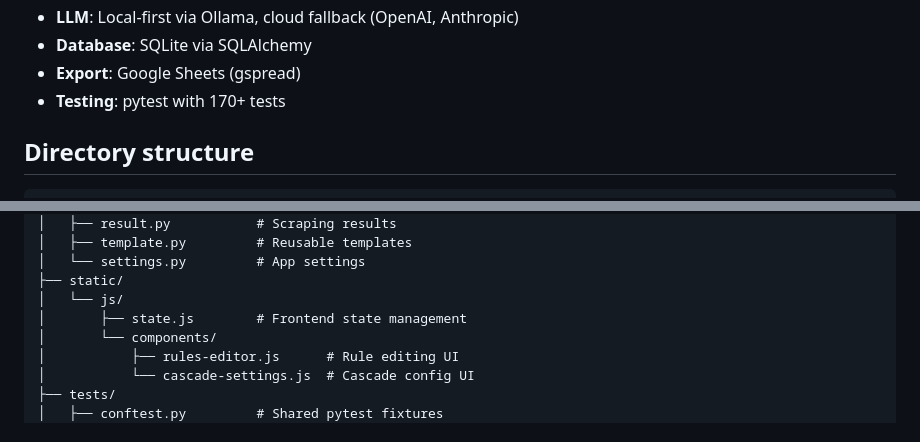
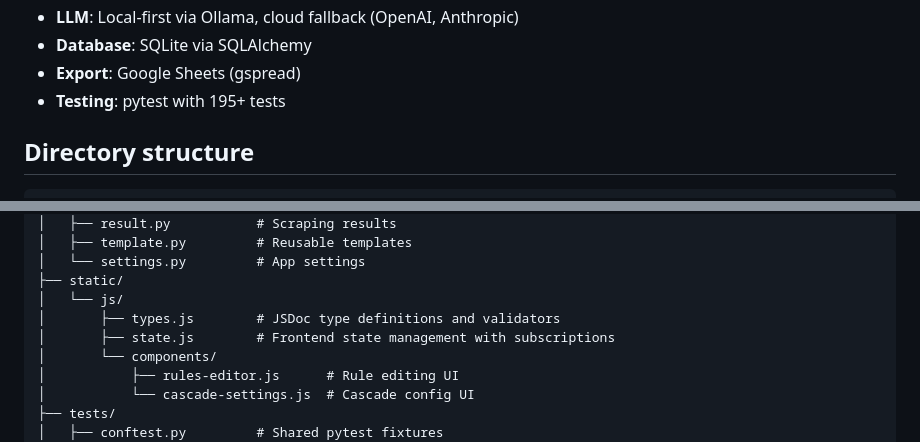
Before and after one commit to jamditis/scrapefruit, a Markdown page: CLAUDE.md, 2 parts joined by grey strips. GitHub-like rendering.

```diff
--- a/CLAUDE.md
+++ b/CLAUDE.md
@@ -19,7 +19,7 @@ Scrapefruit is a Python desktop application for web scraping with a visual inter
 - **LLM**: Local-first via Ollama, cloud fallback (OpenAI, Anthropic)
 - **Database**: SQLite via SQLAlchemy
 - **Export**: Google Sheets (gspread)
-- **Testing**: pytest with 170+ tests
+- **Testing**: pytest with 195+ tests
 
 ## Directory structure
 
@@ -73,7 +73,8 @@ scrapefruit/
 │   └── settings.py         # App settings
 ├── static/
 │   └── js/
-│       ├── state.js        # Frontend state management
+│       ├── types.js        # JSDoc type definitions and validators
+│       ├── state.js        # Frontend state management with subscriptions
 │       └── components/
 │           ├── rules-editor.js      # Rule editing UI
 │           └── cascade-settings.js  # Cascade config UI
```
Also changed, not shown: other parts of CLAUDE.md (+55 -0 lines).
